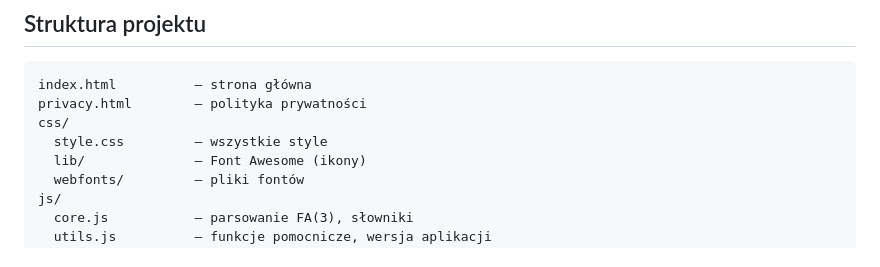
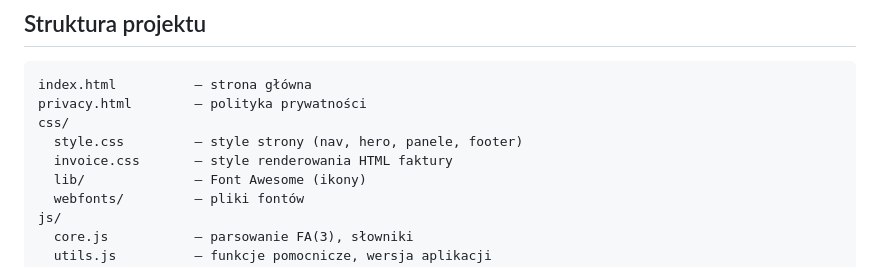
Before and after one commit to jakubmirocha-cpu/ksefeusz.pl, a Markdown page: README.md, the part around the change. Drawn GitHub-style.

Commit message:
Zaktualizuj README.md o invoice.css w strukturze projektu
Co-Authored-By: Claude Sonnet 4.6 <noreply@anthropic.com>

```diff
--- a/README.md
+++ b/README.md
@@ -40,7 +40,8 @@ git clone https://github.com/jakubmirocha-cpu/ksefeusz.pl.git
 index.html          — strona główna
 privacy.html        — polityka prywatności
 css/
-  style.css         — wszystkie style
+  style.css         — style strony (nav, hero, panele, footer)
+  invoice.css       — style renderowania HTML faktury
   lib/              — Font Awesome (ikony)
   webfonts/         — pliki fontów
 js/
```
